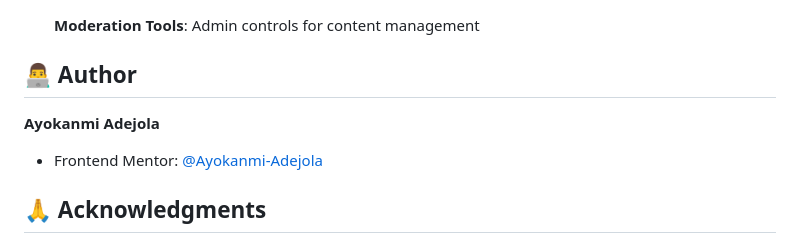
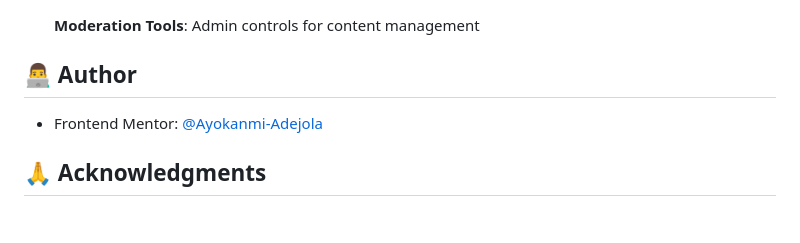
Before and after one commit to Ayokanmi-Adejola/Interactive-Comments-Section, a Markdown page: README.md, the part around the change. Rendered like a GitHub page; blank space fills up the shorter version.

```diff
--- a/README.md
+++ b/README.md
@@ -161,7 +161,6 @@ interactive-comments-section/
 
 ## 👨‍💻 Author
 
-**Ayokanmi Adejola**
 
 - Frontend Mentor: [@Ayokanmi-Adejola](https://www.frontendmentor.io/profile/Ayokanmi-Adejola)
 
```
